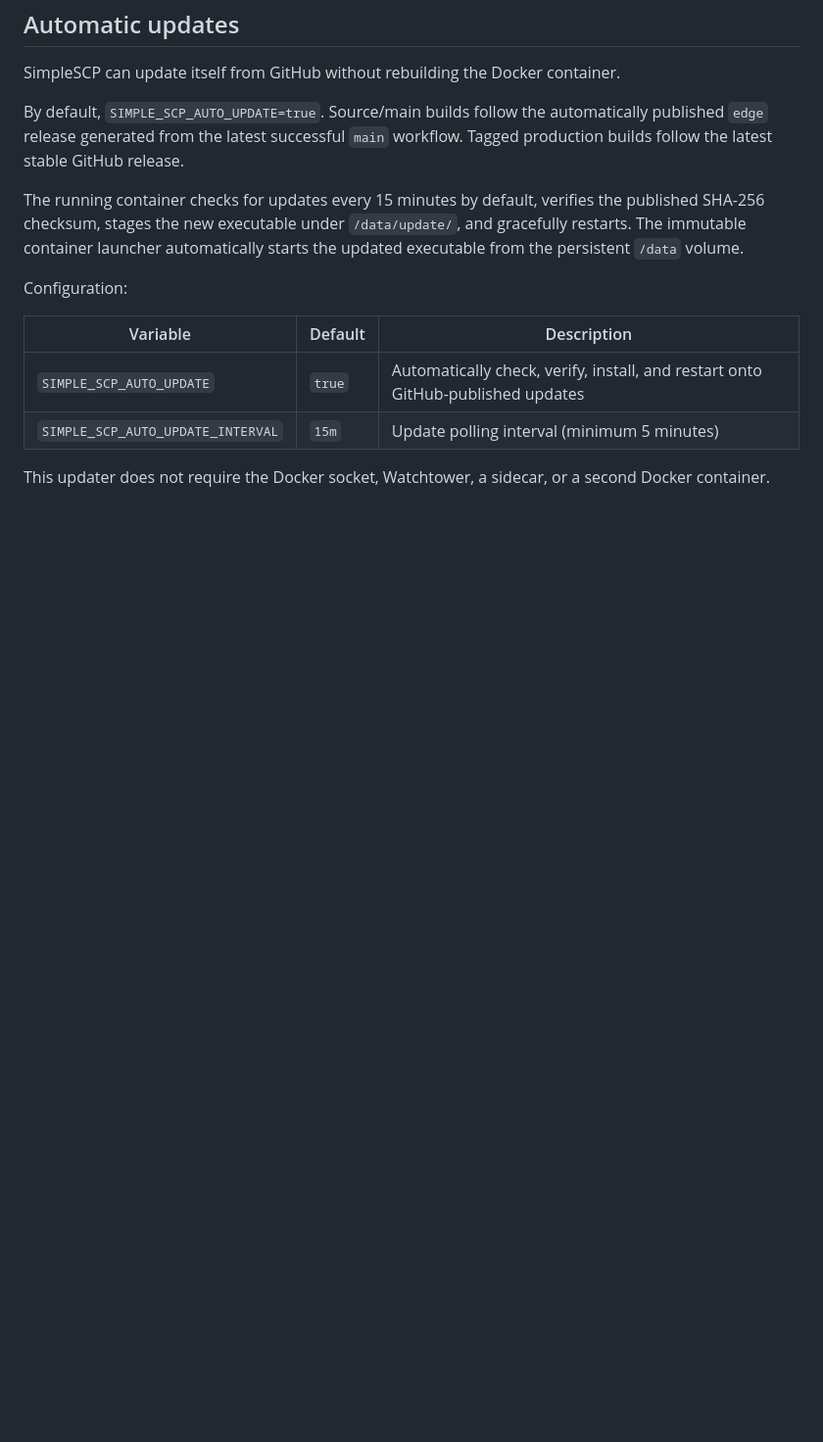
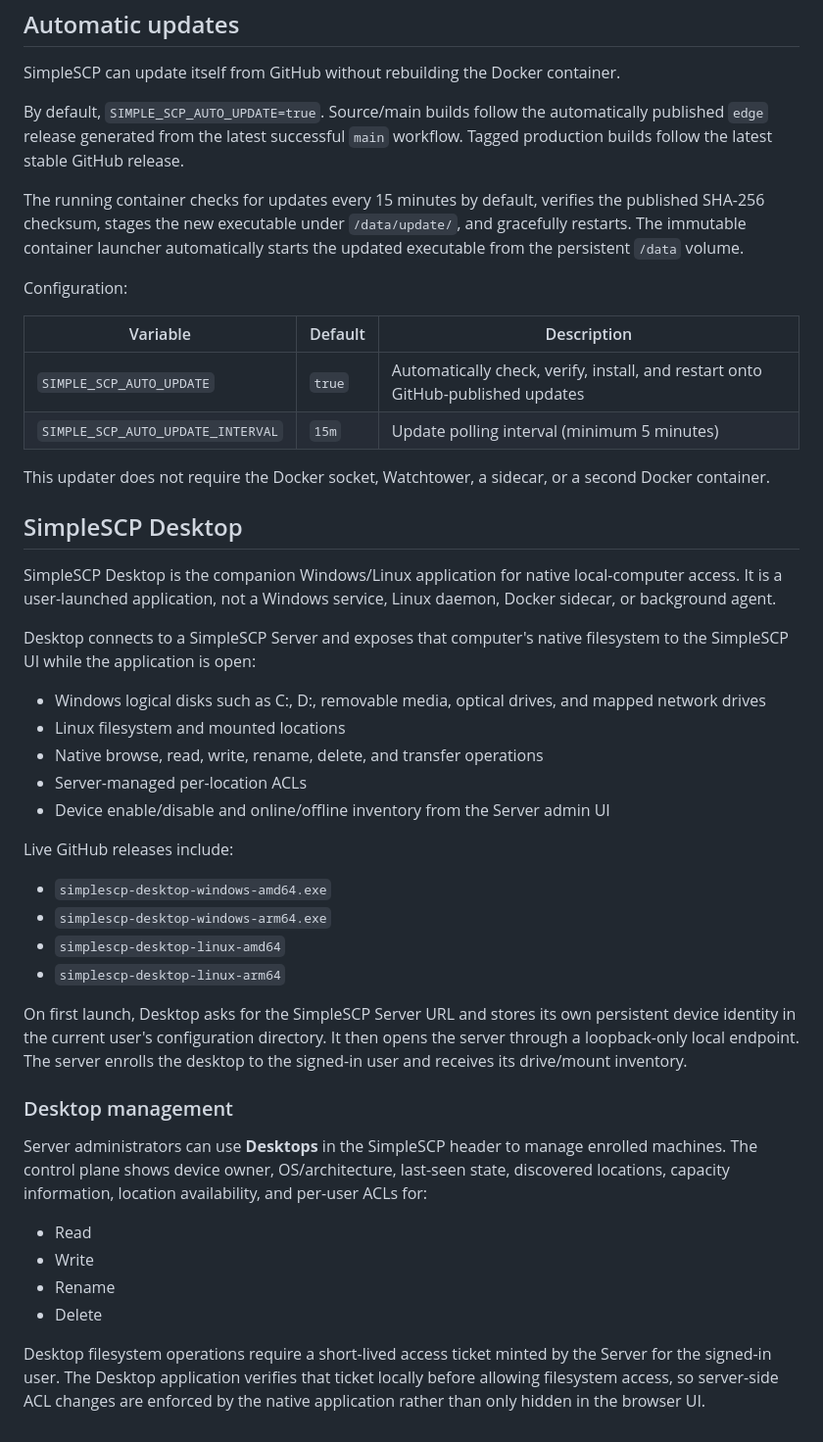
Before and after one commit to gigabytegrove/simplescp, a Markdown page: README.md, the part around the change. Shown at 98% size. Rendered like a GitHub page; blank space fills up the shorter version.

Commit message:
[no-live] Document Desktop management and ACL model

```diff
--- a/README.md
+++ b/README.md
@@ -212,3 +212,36 @@ Configuration:
 | `SIMPLE_SCP_AUTO_UPDATE_INTERVAL` | `15m` | Update polling interval (minimum 5 minutes) |
 
 This updater does not require the Docker socket, Watchtower, a sidecar, or a second Docker container.
+
+
+## SimpleSCP Desktop
+
+SimpleSCP Desktop is the companion Windows/Linux application for native local-computer access. It is a user-launched application, not a Windows service, Linux daemon, Docker sidecar, or background agent.
+
+Desktop connects to a SimpleSCP Server and exposes that computer's native filesystem to the SimpleSCP UI while the application is open:
+
+- Windows logical disks such as C:, D:, removable media, optical drives, and mapped network drives
+- Linux filesystem and mounted locations
+- Native browse, read, write, rename, delete, and transfer operations
+- Server-managed per-location ACLs
+- Device enable/disable and online/offline inventory from the Server admin UI
+
+Live GitHub releases include:
+
+- `simplescp-desktop-windows-amd64.exe`
+- `simplescp-desktop-windows-arm64.exe`
+- `simplescp-desktop-linux-amd64`
+- `simplescp-desktop-linux-arm64`
+
+On first launch, Desktop asks for the SimpleSCP Server URL and stores its own persistent device identity in the current user's configuration directory. It then opens the server through a loopback-only local endpoint. The server enrolls the desktop to the signed-in user and receives its drive/mount inventory.
+
+### Desktop management
+
+Server administrators can use **Desktops** in the SimpleSCP header to manage enrolled machines. The control plane shows device owner, OS/architecture, last-seen state, discovered locations, capacity information, location availability, and per-user ACLs for:
+
+- Read
+- Write
+- Rename
+- Delete
+
+Desktop filesystem operations require a short-lived access ticket minted by the Server for the signed-in user. The Desktop application verifies that ticket locally before allowing filesystem access, so server-side ACL changes are enforced by the native application rather than only hidden in the browser UI.
```
